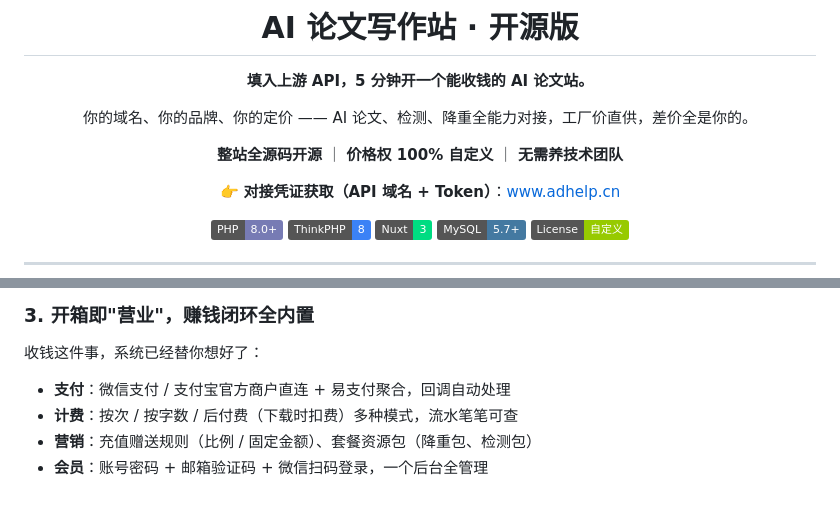
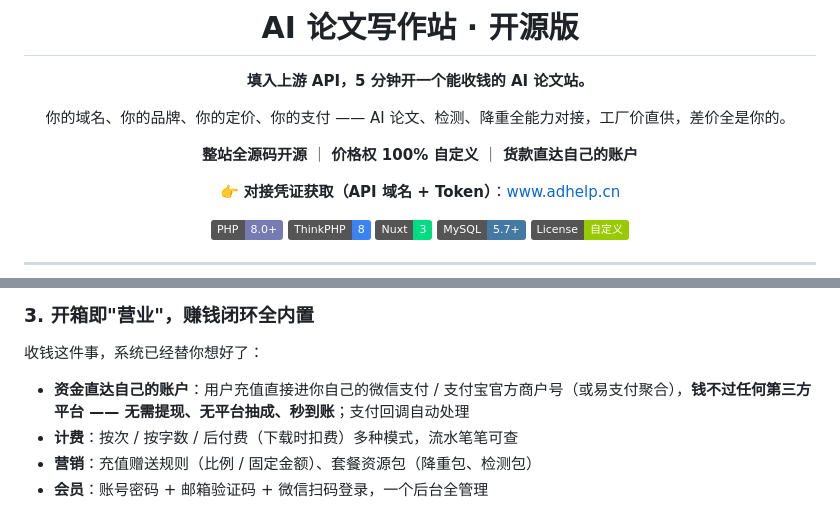
Before and after one commit to bitequan/lunwen-station, a Markdown page: README.md, 2 parts joined by grey strips. Drawn GitHub-style; badges without logos.

Commit message:
add own payment account selling point (no third-party withdrawal)

```diff
--- a/README.md
+++ b/README.md
@@ -4,9 +4,9 @@
 
 **填入上游 API，5 分钟开一个能收钱的 AI 论文站。**
 
-你的域名、你的品牌、你的定价 —— AI 论文、检测、降重全能力对接，工厂价直供，差价全是你的。
+你的域名、你的品牌、你的定价、你的支付 —— AI 论文、检测、降重全能力对接，工厂价直供，差价全是你的。
 
-**整站全源码开源** ｜ **价格权 100% 自定义** ｜ **无需养技术团队**
+**整站全源码开源** ｜ **价格权 100% 自定义** ｜ **货款直达自己的账户**
 
 👉 **对接凭证获取（API 域名 + Token）**：[www.adhelp.cn](https://www.adhelp.cn)
 
@@ -92,7 +92,7 @@ AI 率检测准确度 —— 开发期间与平台官方判定比对，系统检
 
 收钱这件事，系统已经替你想好了：
 
-- **支付**：微信支付 / 支付宝官方商户直连 + 易支付聚合，回调自动处理
+- **资金直达自己的账户**：用户充值直接进你自己的微信支付 / 支付宝官方商户号（或易支付聚合），**钱不过任何第三方平台 —— 无需提现、无平台抽成、秒到账**；支付回调自动处理
 - **计费**：按次 / 按字数 / 后付费（下载时扣费）多种模式，流水笔笔可查
 - **营销**：充值赠送规则（比例 / 固定金额）、套餐资源包（降重包、检测包）
 - **会员**：账号密码 + 邮箱验证码 + 微信扫码登录，一个后台全管理
```
